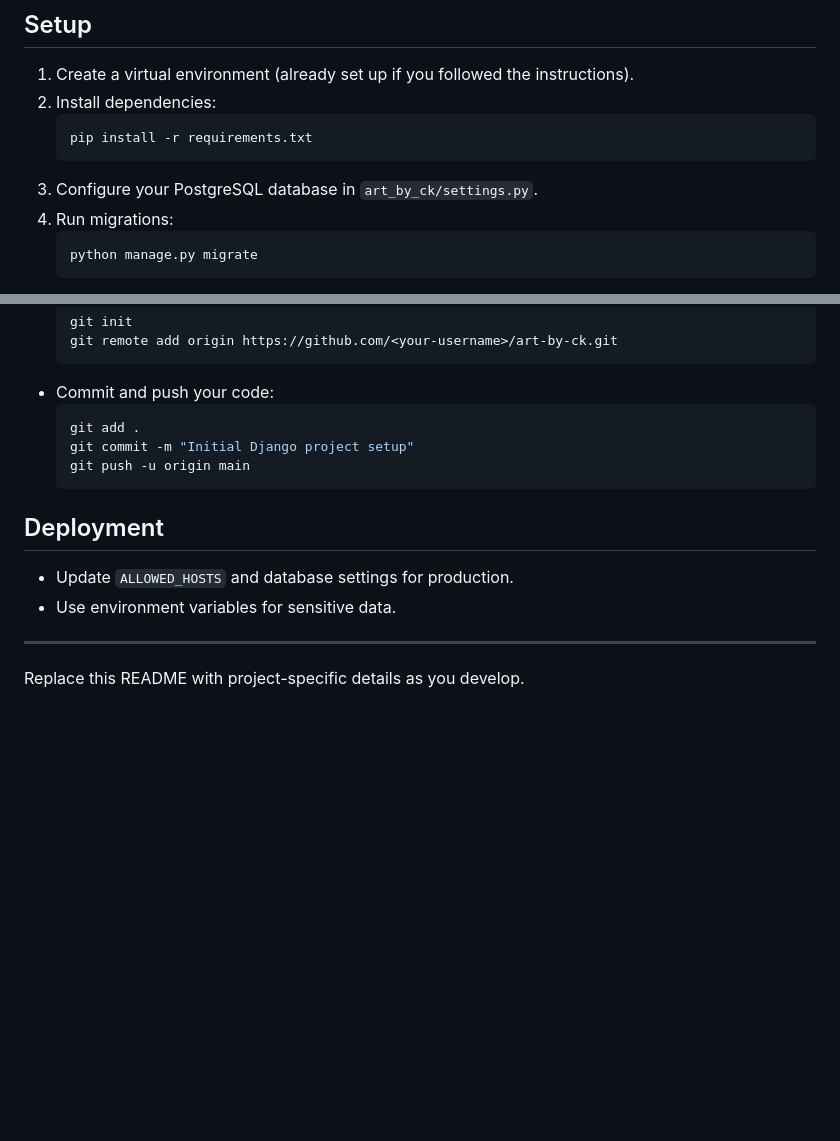
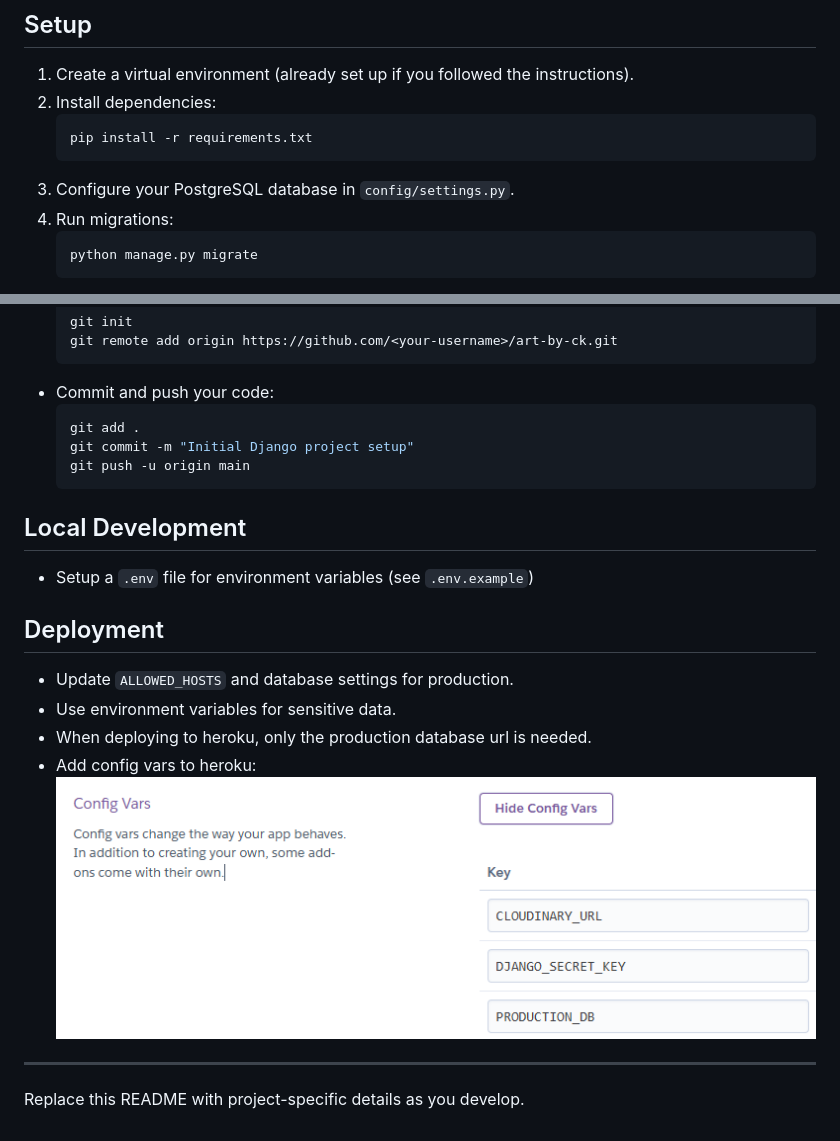
Before and after one commit to nazhameed/art-by-ck, a Markdown page: README.md, 2 parts joined by grey strips. GitHub-like rendering; pictures changed too: docs/readme/images/heroku-config.png (added); blank space fills up the shorter version.

````diff
--- a/README.md
+++ b/README.md
@@ -9,7 +9,7 @@ This project was created with Django and is configured for PostgreSQL. Connect t
    ```bash
    pip install -r requirements.txt
    ```
-3. Configure your PostgreSQL database in `art_by_ck/settings.py`.
+3. Configure your PostgreSQL database in `config/settings.py`.
 4. Run migrations:
    ```bash
    python manage.py migrate
@@ -33,10 +33,17 @@ This project was created with Django and is configured for PostgreSQL. Connect t
   git push -u origin main
   ```
 
+## Local Development
+
+- Setup a `.env` file for environment variables (see `.env.example`)
+
 ## Deployment
 
 - Update `ALLOWED_HOSTS` and database settings for production.
 - Use environment variables for sensitive data.
+- When deploying to heroku, only the production database url is needed.
+- Add config vars to heroku:
+![image](/docs/readme/images/heroku-config.png)
 
 ---
 
````
Also changed, not shown: 15 other files.
